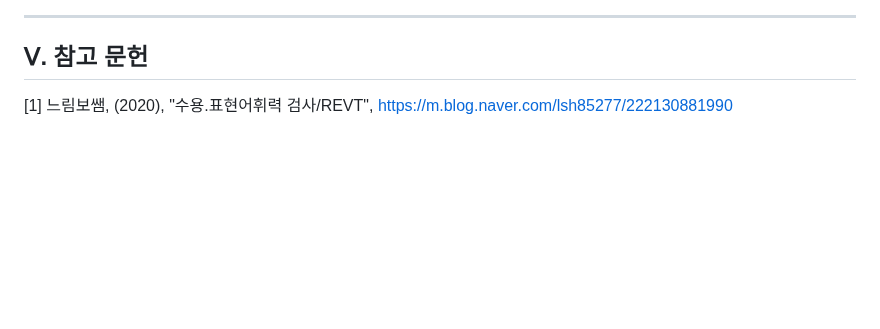
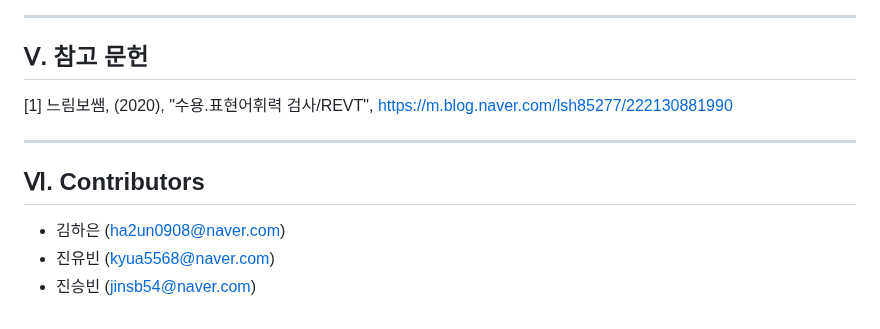
Before and after one commit to haeun0908/REVT, a Markdown page: README.md, the part around the change. Rendered like a GitHub page; blank space fills up the shorter version.

```diff
--- a/README.md
+++ b/README.md
@@ -118,4 +118,13 @@ https://drive.google.com/drive/folders/1kJX7Ax_HaOQ99bkzK_hB7Rh6Q7XdL295?usp=sha
 ---
 
 ## Ⅴ. 참고 문헌
+
 [1] 느림보쌤, (2020), "수용.표현어휘력 검사/REVT", https://m.blog.naver.com/lsh85277/222130881990
+
+---
+
+## Ⅵ. Contributors
+
+- 김하은 (ha2un0908@naver.com)
+- 진유빈 (kyua5568@naver.com)
+- 진승빈 (jinsb54@naver.com)
```
